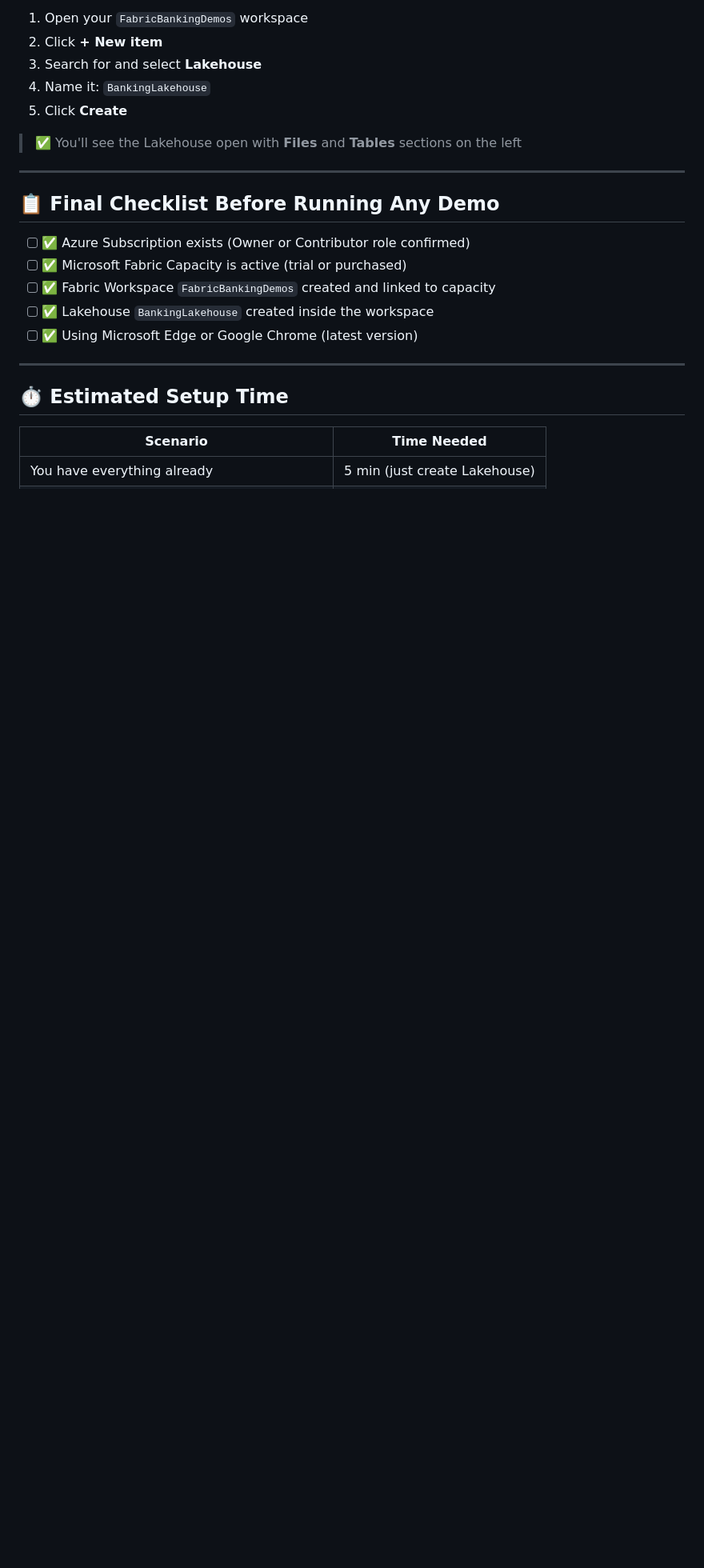
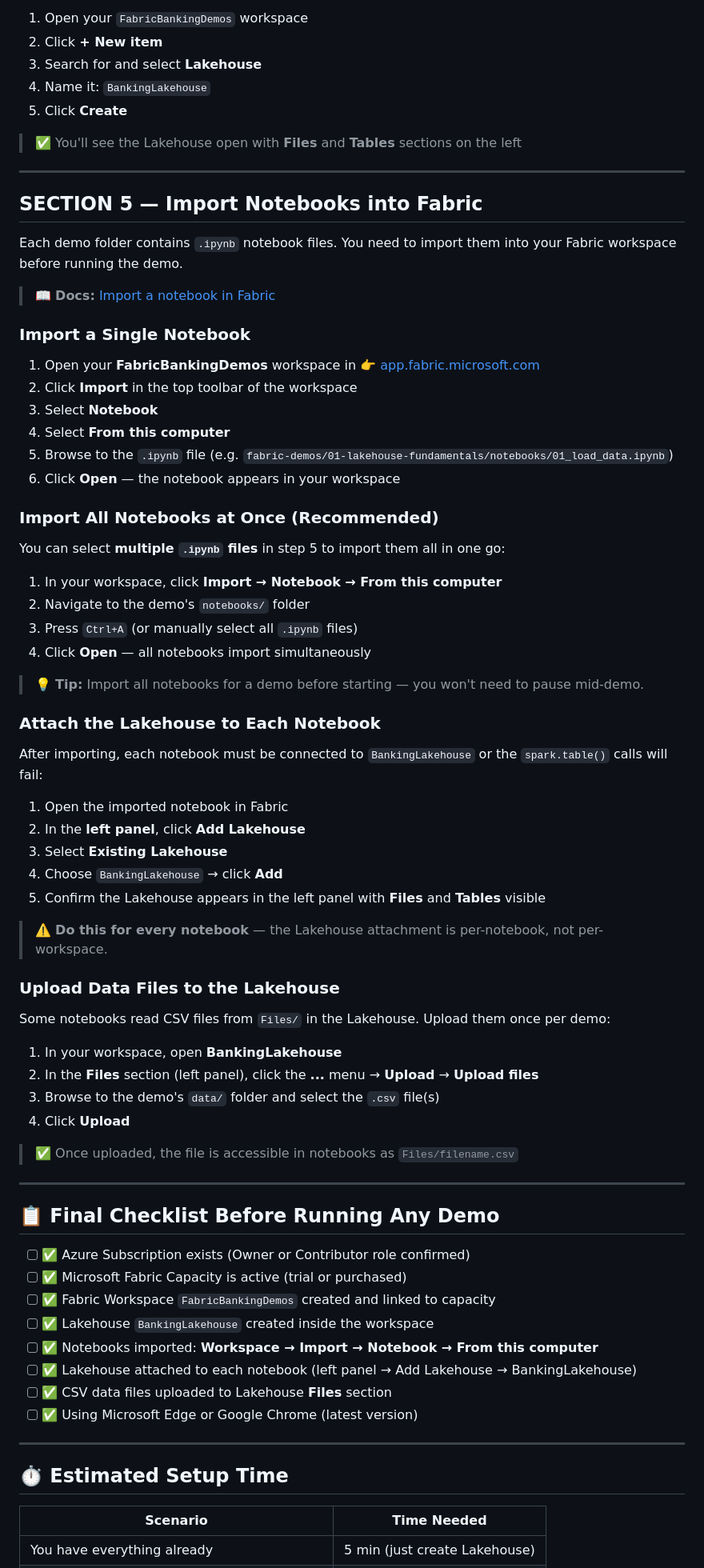
Before and after one commit to fazalraza1/fabric-faraza, a Markdown page: PREREQUISITES.md, the part around one of its changes. Shown at 80% size. Rendered like a GitHub page; blank space fills up the shorter version.

Commit message:
Add Section 5: Import Notebooks into Fabric with step-by-step instructions
- Correct import path: Workspace > Import > Notebook > From this computer
- Bulk import tip: select multiple .ipynb files at once
- Attach Lakehouse to notebook instructions (required per-notebook)
- Upload CSV data files to Lakehouse Files section
- Updated final checklist with notebook + data upload steps
- Added import notebook docs link to reference table

Co-authored-by: Copilot <223556219+Copilot@users.noreply.github.com>

```diff
--- a/PREREQUISITES.md
+++ b/PREREQUISITES.md
@@ -225,12 +225,66 @@ A Lakehouse is the data storage layer used by all demos. It combines a data lake
 
 ---
 
+## SECTION 5 — Import Notebooks into Fabric
+
+Each demo folder contains `.ipynb` notebook files. You need to import them into your Fabric workspace before running the demo.
+
+> 📖 **Docs:** [Import a notebook in Fabric](https://learn.microsoft.com/en-us/fabric/data-engineering/how-to-use-notebook#import-existing-notebooks)
+
+### Import a Single Notebook
+
+1. Open your **FabricBankingDemos** workspace in 👉 [app.fabric.microsoft.com](https://app.fabric.microsoft.com)
+2. Click **Import** in the top toolbar of the workspace
+3. Select **Notebook**
+4. Select **From this computer**
+5. Browse to the `.ipynb` file (e.g. `fabric-demos/01-lakehouse-fundamentals/notebooks/01_load_data.ipynb`)
+6. Click **Open** — the notebook appears in your workspace
+
+### Import All Notebooks at Once (Recommended)
+
+You can select **multiple `.ipynb` files** in step 5 to import them all in one go:
+
+1. In your workspace, click **Import → Notebook → From this computer**
+2. Navigate to the demo's `notebooks/` folder
+3. Press `Ctrl+A` (or manually select all `.ipynb` files)
+4. Click **Open** — all notebooks import simultaneously
+
+> 💡 **Tip:** Import all notebooks for a demo before starting — you won't need to pause mid-demo.
+
+### Attach the Lakehouse to Each Notebook
+
+After importing, each notebook must be connected to `BankingLakehouse` or the `spark.table()` calls will fail:
+
+1. Open the imported notebook in Fabric
+2. In the **left panel**, click **Add Lakehouse**
+3. Select **Existing Lakehouse**
+4. Choose `BankingLakehouse` → click **Add**
+5. Confirm the Lakehouse appears in the left panel with **Files** and **Tables** visible
+
+> ⚠️ **Do this for every notebook** — the Lakehouse attachment is per-notebook, not per-workspace.
+
+### Upload Data Files to the Lakehouse
+
+Some notebooks read CSV files from `Files/` in the Lakehouse. Upload them once per demo:
+
+1. In your workspace, open **BankingLakehouse**
+2. In the **Files** section (left panel), click the **...** menu → **Upload** → **Upload files**
+3. Browse to the demo's `data/` folder and select the `.csv` file(s)
+4. Click **Upload**
+
+> ✅ Once uploaded, the file is accessible in notebooks as `Files/filename.csv`
+
+---
+
 ## 📋 Final Checklist Before Running Any Demo
 
 - [ ] ✅ Azure Subscription exists (Owner or Contributor role confirmed)
 - [ ] ✅ Microsoft Fabric Capacity is active (trial or purchased)
 - [ ] ✅ Fabric Workspace `FabricBankingDemos` created and linked to capacity
 - [ ] ✅ Lakehouse `BankingLakehouse` created inside the workspace
+- [ ] ✅ Notebooks imported: **Workspace → Import → Notebook → From this computer**
+- [ ] ✅ Lakehouse attached to each notebook (left panel → Add Lakehouse → BankingLakehouse)
+- [ ] ✅ CSV data files uploaded to Lakehouse **Files** section
 - [ ] ✅ Using Microsoft Edge or Google Chrome (latest version)
 
 ---
```
Also changed, not shown: other parts of PREREQUISITES.md (+1 -0 lines).
